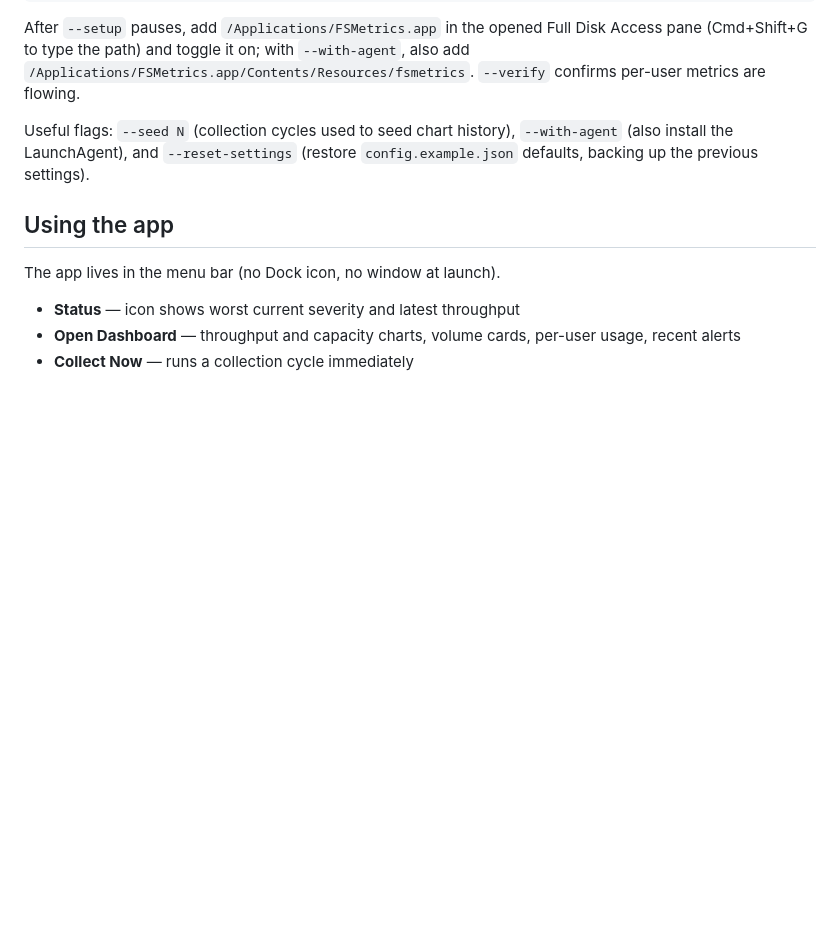
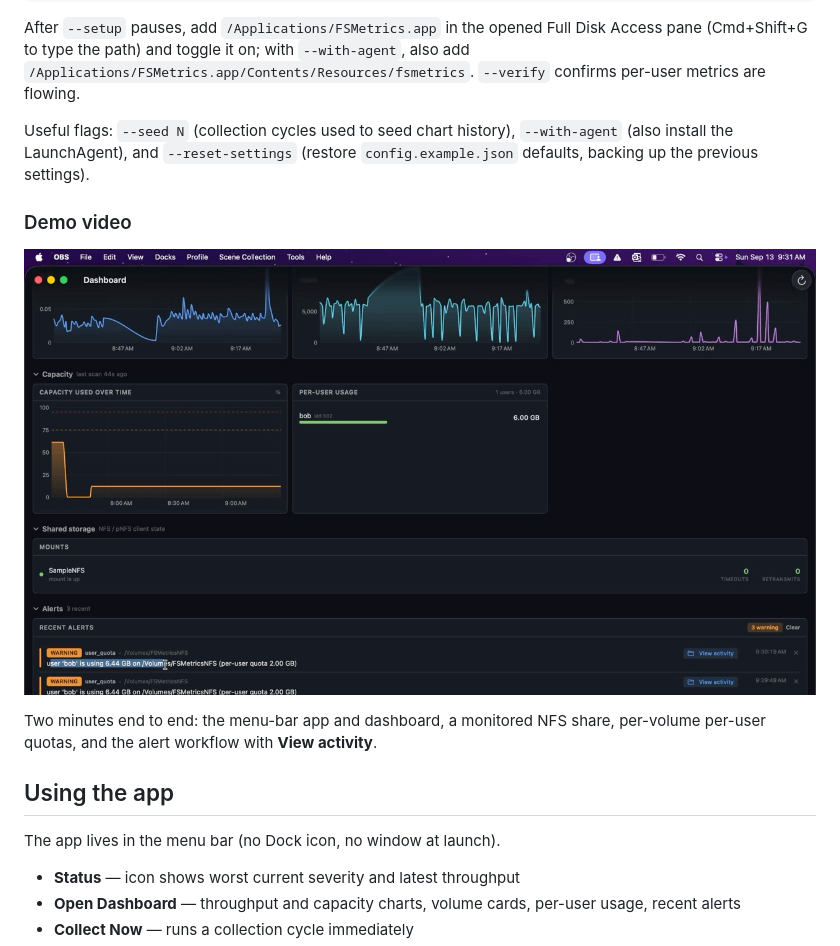
Before and after one commit to TroyDixon/macOS_FSMetrics, a Markdown page: README.md, the part around the change. GitHub-like rendering; pictures changed too: docs/demo/demo-poster.jpg (added); blank space fills up the shorter version.

Commit message:
demo video

```diff
--- a/README.md
+++ b/README.md
@@ -80,6 +80,13 @@ Useful flags: `--seed N` (collection cycles used to seed chart history),
 `--with-agent` (also install the LaunchAgent), and `--reset-settings`
 (restore `config.example.json` defaults, backing up the previous settings).
 
+### Demo video
+
+[![FSMetrics demo — dashboard, NFS volume, per-user quotas, and alerts](docs/demo/demo-poster.jpg)](docs/demo/demo.mp4)
+
+Two minutes end to end: the menu-bar app and dashboard, a monitored NFS share,
+per-volume per-user quotas, and the alert workflow with **View activity**.
+
 ## Using the app
 
 The app lives in the menu bar (no Dock icon, no window at launch).
```
Also changed, not shown: 1 other file.
